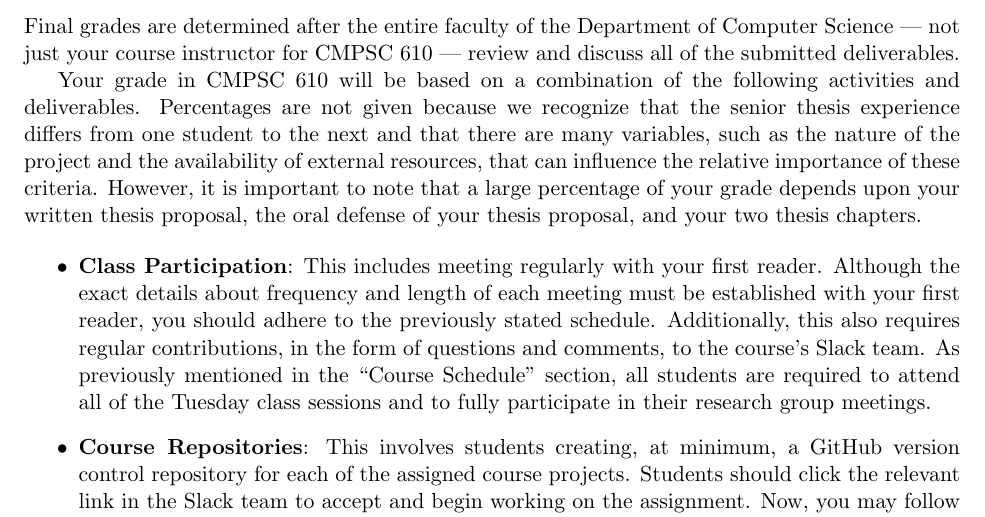
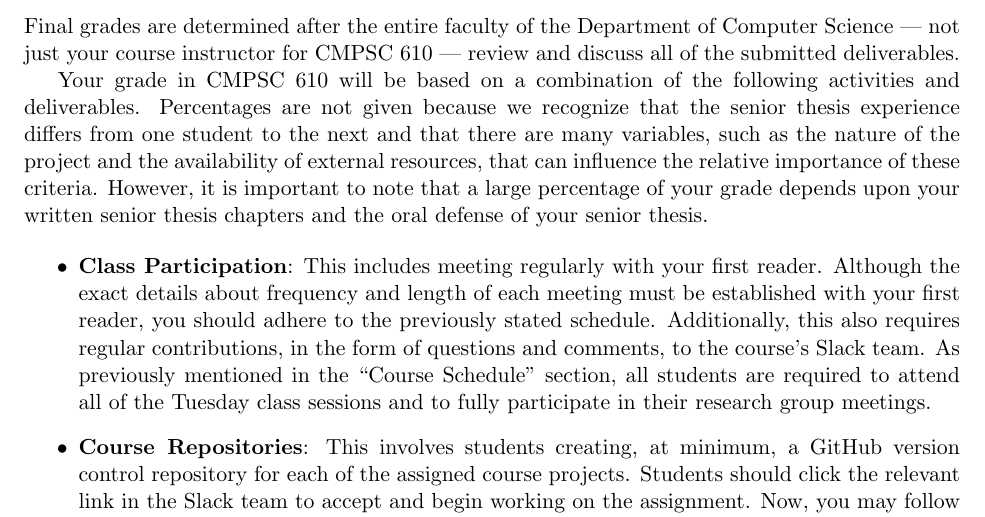
Before and after one commit to Allegheny-Computer-Science-600-F2017/cs600-F2017-syllabus, a LaTeX document (cs610Spring2018_syllabus.tex): part of page 2 of 4, cut so that both start at the same text. Compiled offline with pdfLaTeX.

Commit message:
Fixing an issue about the grading criteria for cs610Spring2018_syllabus.

```diff
--- a/cs610Spring2018_syllabus.tex
+++ b/cs610Spring2018_syllabus.tex
@@ -186,13 +186,13 @@ Computer Science --- not just your course instructor for CMPSC 610 --- review
 and discuss all of the submitted deliverables.
 
 Your grade in CMPSC 610 will be based on a combination of the following
-activities and deliverables. Percentages are not given because we recognize that
-the senior thesis experience differs from one student to the next and that there
-are many variables, such as the nature of the project and the availability of
-external resources, that can influence the relative importance of these
-criteria. However, it is important to note that a large percentage of your grade
-depends upon your written thesis proposal, the oral defense of your thesis
-proposal, and your two thesis chapters.
+activities and deliverables. Percentages are not given because we recognize
+that the senior thesis experience differs from one student to the next and that
+there are many variables, such as the nature of the project and the
+availability of external resources, that can influence the relative importance
+of these criteria. However, it is important to note that a large percentage of
+your grade depends upon your written senior thesis chapters and the oral
+defense of your senior thesis.
 
 \begin{itemize}
 
```
